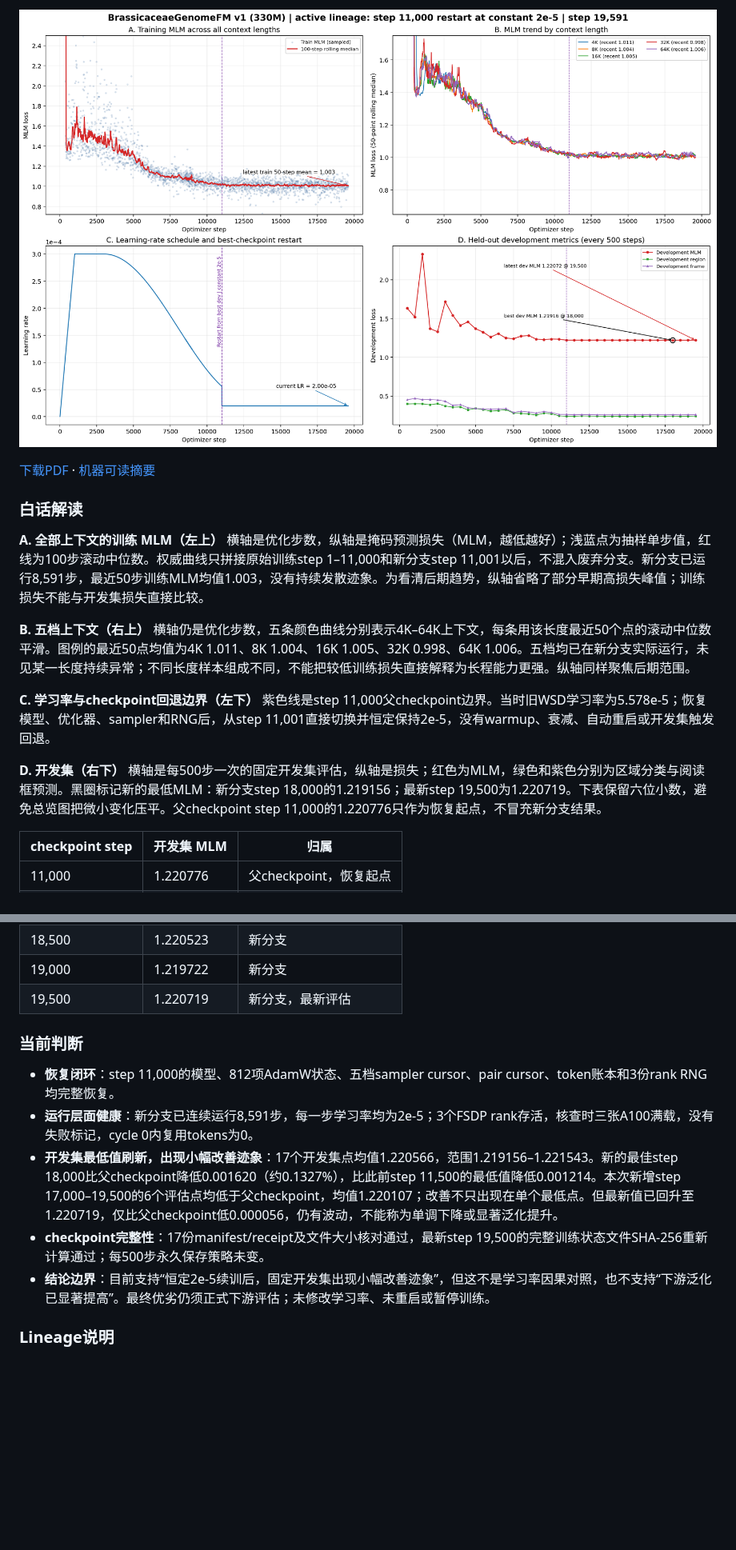
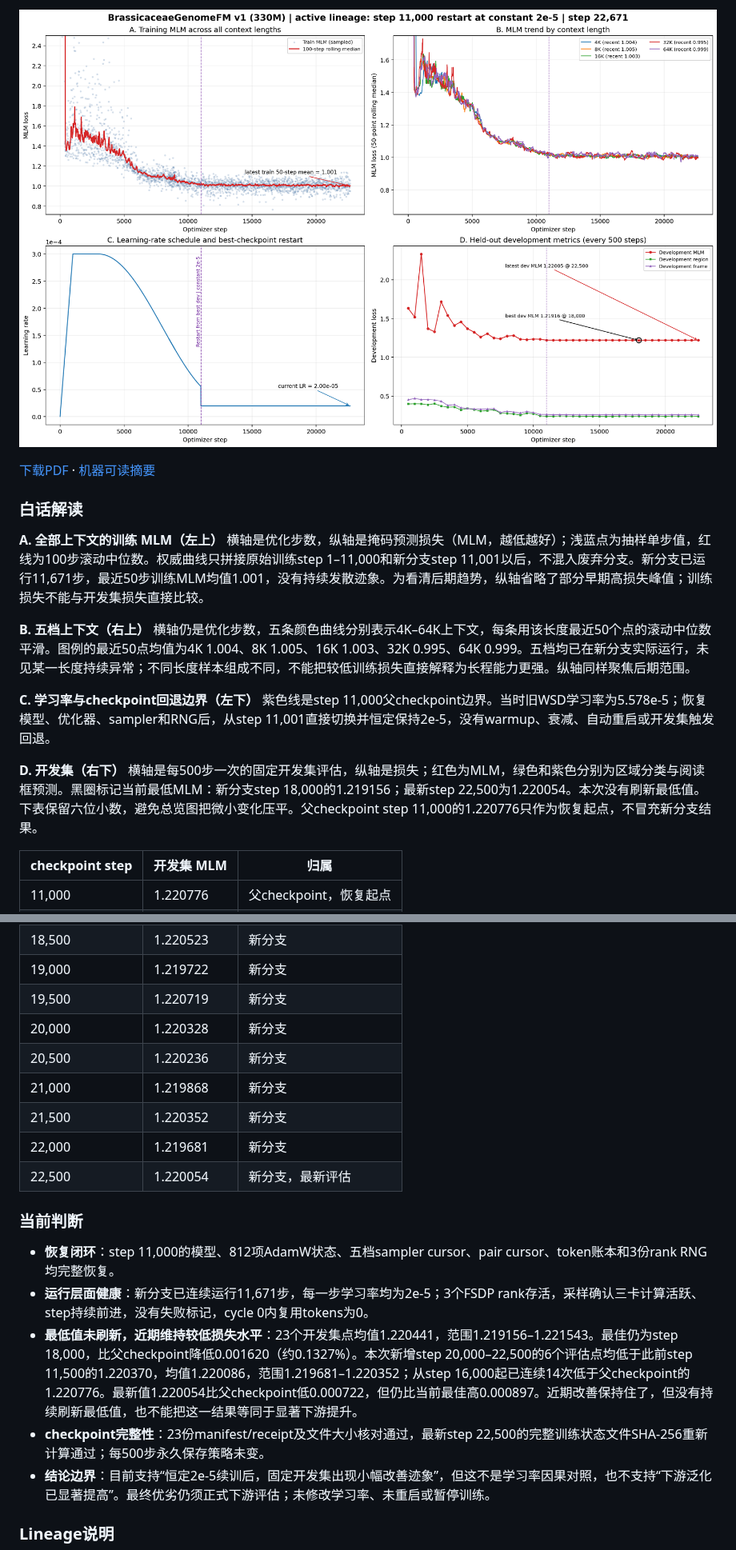
Before and after one commit to shuai19910911/Brassicaceae_genome, a Markdown page: README.md, 2 parts joined by grey strips. Shown at 80% size. Drawn GitHub-style; pictures changed too: docs/brassicaceae_genomefm_v1_training_curves_step19591.png (deleted), docs/brassicaceae_genomefm_v1_training_curves_step22671.png (added); blank space fills up the shorter version.

Commit message:
Update training to step 22671 with sustained lower dev losses

```diff
--- a/README.md
+++ b/README.md
@@ -52,3 +52,3 @@
 
-![训练曲线 step 19591](docs/brassicaceae_genomefm_v1_training_curves_step19591.png)
+![训练曲线 step 22671](docs/brassicaceae_genomefm_v1_training_curves_step22671.png)
 
@@ -57,16 +57,16 @@
 ### 白话解读
 
 **A. 全部上下文的训练 MLM（左上）**
-横轴是优化步数，纵轴是掩码预测损失（MLM，越低越好）；浅蓝点为抽样单步值，红线为100步滚动中位数。权威曲线只拼接原始训练step 1–11,000和新分支step 11,001以后，不混入废弃分支。新分支已运行8,591步，最近50步训练MLM均值1.003，没有持续发散迹象。为看清后期趋势，纵轴省略了部分早期高损失峰值；训练损失不能与开发集损失直接比较。
+横轴是优化步数，纵轴是掩码预测损失（MLM，越低越好）；浅蓝点为抽样单步值，红线为100步滚动中位数。权威曲线只拼接原始训练step 1–11,000和新分支step 11,001以后，不混入废弃分支。新分支已运行11,671步，最近50步训练MLM均值1.001，没有持续发散迹象。为看清后期趋势，纵轴省略了部分早期高损失峰值；训练损失不能与开发集损失直接比较。
 
 **B. 五档上下文（右上）**
-横轴仍是优化步数，五条颜色曲线分别表示4K–64K上下文，每条用该长度最近50个点的滚动中位数平滑。图例的最近50点均值为4K 1.011、8K 1.004、16K 1.005、32K 0.998、64K 1.006。五档均已在新分支实际运行，未见某一长度持续异常；不同长度样本组成不同，不能把较低训练损失直接解释为长程能力更强。纵轴同样聚焦后期范围。
+横轴仍是优化步数，五条颜色曲线分别表示4K–64K上下文，每条用该长度最近50个点的滚动中位数平滑。图例的最近50点均值为4K 1.004、8K 1.005、16K 1.003、32K 0.995、64K 0.999。五档均已在新分支实际运行，未见某一长度持续异常；不同长度样本组成不同，不能把较低训练损失直接解释为长程能力更强。纵轴同样聚焦后期范围。
 
 **C. 学习率与checkpoint回退边界（左下）**
 紫色线是step 11,000父checkpoint边界。当时旧WSD学习率为5.578e-5；恢复模型、优化器、sampler和RNG后，从step 11,001直接切换并恒定保持2e-5，没有warmup、衰减、自动重启或开发集触发回退。
 
 **D. 开发集（右下）**
-横轴是每500步一次的固定开发集评估，纵轴是损失；红色为MLM，绿色和紫色分别为区域分类与阅读框预测。黑圈标记新的最低MLM：新分支step 18,000的1.219156；最新step 19,500为1.220719。下表保留六位小数，避免总览图把微小变化压平。父checkpoint step 11,000的1.220776只作为恢复起点，不冒充新分支结果。
+横轴是每500步一次的固定开发集评估，纵轴是损失；红色为MLM，绿色和紫色分别为区域分类与阅读框预测。黑圈标记当前最低MLM：新分支step 18,000的1.219156；最新step 22,500为1.220054。本次没有刷新最低值。下表保留六位小数，避免总览图把微小变化压平。父checkpoint step 11,000的1.220776只作为恢复起点，不冒充新分支结果。
 
 | checkpoint step | 开发集 MLM | 归属 |
 |---|---|---|
@@ -87,14 +87,20 @@
 | 18,000 | **1.219156** | 新分支，当前最低 |
 | 18,500 | 1.220523 | 新分支 |
 | 19,000 | 1.219722 | 新分支 |
-| 19,500 | 1.220719 | 新分支，最新评估 |
+| 19,500 | 1.220719 | 新分支 |
+| 20,000 | 1.220328 | 新分支 |
+| 20,500 | 1.220236 | 新分支 |
+| 21,000 | 1.219868 | 新分支 |
+| 21,500 | 1.220352 | 新分支 |
+| 22,000 | 1.219681 | 新分支 |
+| 22,500 | 1.220054 | 新分支，最新评估 |
 
 ### 当前判断
 
 - **恢复闭环**：step 11,000的模型、812项AdamW状态、五档sampler cursor、pair cursor、token账本和3份rank RNG均完整恢复。
-- **运行层面健康**：新分支已连续运行8,591步，每一步学习率均为2e-5；3个FSDP rank存活，核查时三张A100满载，没有失败标记，cycle 0内复用tokens为0。
-- **开发集最低值刷新，出现小幅改善迹象**：17个开发集点均值1.220566，范围1.219156–1.221543。新的最佳step 18,000比父checkpoint降低0.001620（约0.1327%），比此前step 11,500的最低值降低0.001214。本次新增step 17,000–19,500的6个评估点均低于父checkpoint，均值1.220107；改善不只出现在单个最低点。但最新值已回升至1.220719，仅比父checkpoint低0.000056，仍有波动，不能称为单调下降或显著泛化提升。
-- **checkpoint完整性**：17份manifest/receipt及文件大小核对通过，最新step 19,500的完整训练状态文件SHA-256重新计算通过；每500步永久保存策略未变。
+- **运行层面健康**：新分支已连续运行11,671步，每一步学习率均为2e-5；3个FSDP rank存活，采样确认三卡计算活跃、step持续前进，没有失败标记，cycle 0内复用tokens为0。
+- **最低值未刷新，近期维持较低损失水平**：23个开发集点均值1.220441，范围1.219156–1.221543。最佳仍为step 18,000，比父checkpoint降低0.001620（约0.1327%）。本次新增step 20,000–22,500的6个评估点均低于此前step 11,500的1.220370，均值1.220086，范围1.219681–1.220352；从step 16,000起已连续14次低于父checkpoint的1.220776。最新值1.220054比父checkpoint低0.000722，但仍比当前最佳高0.000897。近期改善保持住了，但没有持续刷新最低值，也不能把这一结果等同于显著下游提升。
+- **checkpoint完整性**：23份manifest/receipt及文件大小核对通过，最新step 22,500的完整训练状态文件SHA-256重新计算通过；每500步永久保存策略未变。
 - **结论边界**：目前支持“恒定2e-5续训后，固定开发集出现小幅改善迹象”，但这不是学习率因果对照，也不支持“下游泛化已显著提高”。最终优劣仍须正式下游评估；未修改学习率、未重启或暂停训练。
 
 ### Lineage说明
```
Also changed, not shown: other parts of README.md (+9 -9 lines), 3 other files.
